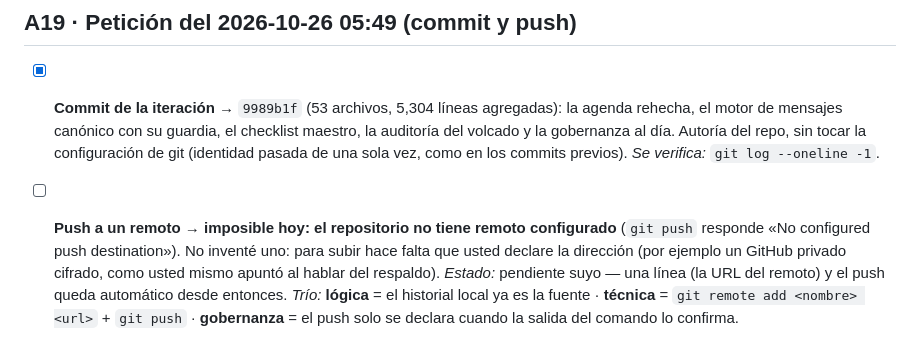
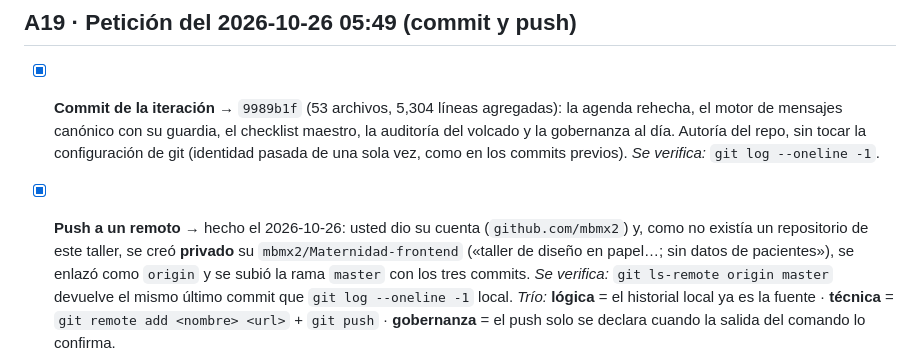
Before and after one commit to mbmx2/Maternidad-frontend, a Markdown page: CHECKLIST-DE-PETICIONES.md, the part around the change. Drawn GitHub-style.

Commit message:
Checklist A19: push completado al remoto privado mbmx2/Maternidad-frontend

```diff
--- a/CHECKLIST-DE-PETICIONES.md
+++ b/CHECKLIST-DE-PETICIONES.md
@@ -678,11 +678,12 @@
   la auditoría del volcado y la gobernanza al día. Autoría del repo, sin tocar la
   configuración de git (identidad pasada de una sola vez, como en los commits previos).
   *Se verifica:* `git log --oneline -1`.
-- [ ] **Push a un remoto** → **imposible hoy: el repositorio no tiene remoto configurado**
-  (`git push` responde «No configured push destination»). No inventé uno: para subir
-  hace falta que usted declare la dirección (por ejemplo un GitHub privado cifrado, como
-  usted mismo apuntó al hablar del respaldo). *Estado:* pendiente suyo — una línea
-  (la URL del remoto) y el push queda automático desde entonces.
+- [x] **Push a un remoto** → hecho el 2026-10-26: usted dio su cuenta (`github.com/mbmx2`)
+  y, como no existía un repositorio de este taller, se creó **privado** su
+  `mbmx2/Maternidad-frontend` («taller de diseño en papel…; sin datos de pacientes»),
+  se enlazó como `origin` y se subió la rama `master` con los tres commits.
+  *Se verifica:* `git ls-remote origin master` devuelve el mismo último commit que
+  `git log --oneline -1` local.
   *Trío:* **lógica** = el historial local ya es la fuente · **técnica** = `git remote add
   <nombre> <url>` + `git push` · **gobernanza** = el push solo se declara cuando la salida
   del comando lo confirma.
```
